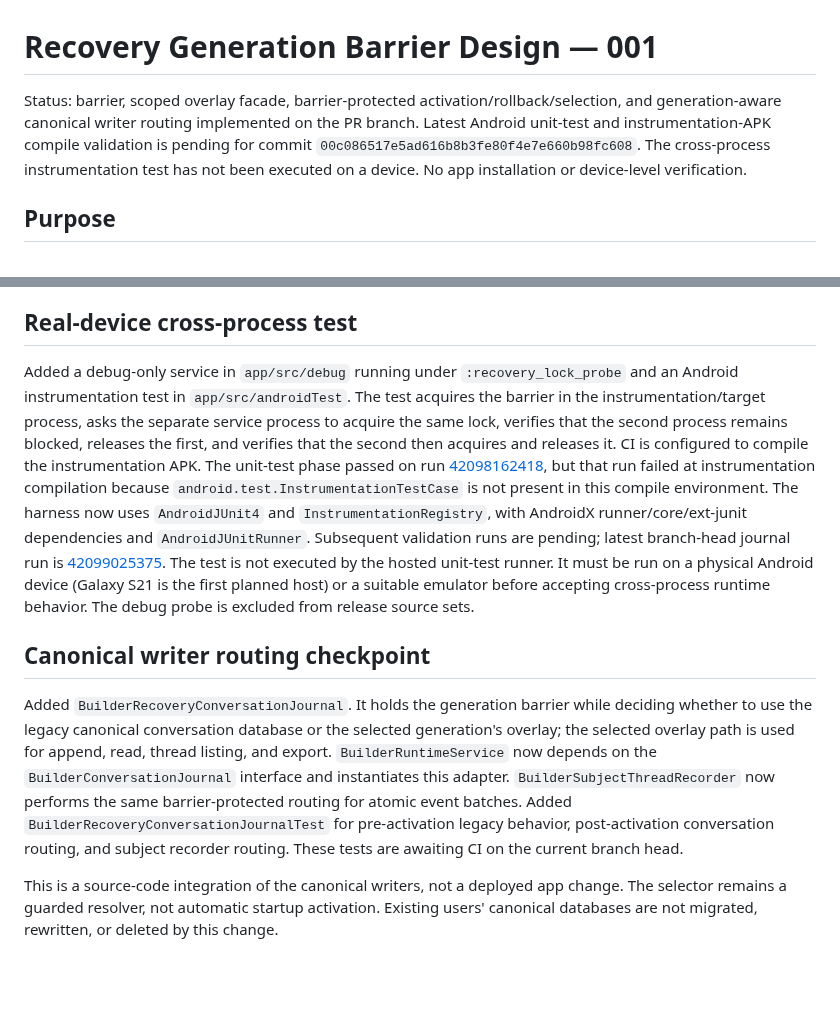
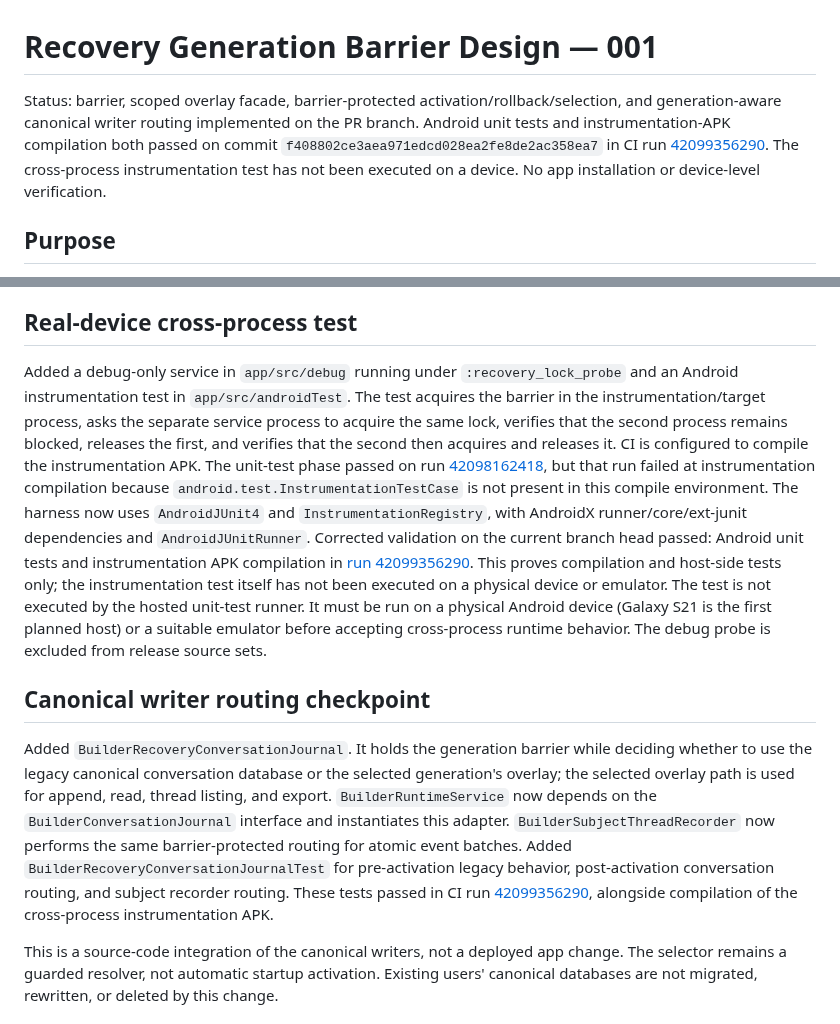
Before and after one commit to mcoke9-lgtm/Yggdrasil-Lean, a Markdown page: docs/RECOVERY_GENERATION_BARRIER_DESIGN_001.md, 2 parts joined by grey strips. Rendered like a GitHub page; blank space fills up the shorter version.

Commit message:
Record successful writer-routing tests and instrumentation APK build

```diff
--- a/docs/RECOVERY_GENERATION_BARRIER_DESIGN_001.md
+++ b/docs/RECOVERY_GENERATION_BARRIER_DESIGN_001.md
@@ -1,6 +1,6 @@
 # Recovery Generation Barrier Design — 001
 
-Status: barrier, scoped overlay facade, barrier-protected activation/rollback/selection, and generation-aware canonical writer routing implemented on the PR branch. Latest Android unit-test and instrumentation-APK compile validation is pending for commit `00c086517e5ad616b8b3fe80f4e7e660b98fc608`. The cross-process instrumentation test has not been executed on a device. No app installation or device-level verification.
+Status: barrier, scoped overlay facade, barrier-protected activation/rollback/selection, and generation-aware canonical writer routing implemented on the PR branch. Android unit tests and instrumentation-APK compilation both passed on commit `f408802ce3aea971edcd028ea2fe8de2ac358ea7` in CI run [42099356290](https://github.com/mcoke9-lgtm/Yggdrasil-Lean/actions/runs/42099356290). The cross-process instrumentation test has not been executed on a device. No app installation or device-level verification.
 
 ## Purpose
 
@@ -104,11 +104,11 @@ Added `BuilderRecoveryOverlayAccess` and focused tests. The facade resolves the
 
 ## Real-device cross-process test
 
-Added a debug-only service in `app/src/debug` running under `:recovery_lock_probe` and an Android instrumentation test in `app/src/androidTest`. The test acquires the barrier in the instrumentation/target process, asks the separate service process to acquire the same lock, verifies that the second process remains blocked, releases the first, and verifies that the second then acquires and releases it. CI is configured to compile the instrumentation APK. The unit-test phase passed on run [42098162418](https://github.com/mcoke9-lgtm/Yggdrasil-Lean/actions/runs/42098162418), but that run failed at instrumentation compilation because `android.test.InstrumentationTestCase` is not present in this compile environment. The harness now uses `AndroidJUnit4` and `InstrumentationRegistry`, with AndroidX runner/core/ext-junit dependencies and `AndroidJUnitRunner`. Subsequent validation runs are pending; latest branch-head journal run is [42099025375](https://github.com/mcoke9-lgtm/Yggdrasil-Lean/actions/runs/42099025375). The test is not executed by the hosted unit-test runner. It must be run on a physical Android device (Galaxy S21 is the first planned host) or a suitable emulator before accepting cross-process runtime behavior. The debug probe is excluded from release source sets.
+Added a debug-only service in `app/src/debug` running under `:recovery_lock_probe` and an Android instrumentation test in `app/src/androidTest`. The test acquires the barrier in the instrumentation/target process, asks the separate service process to acquire the same lock, verifies that the second process remains blocked, releases the first, and verifies that the second then acquires and releases it. CI is configured to compile the instrumentation APK. The unit-test phase passed on run [42098162418](https://github.com/mcoke9-lgtm/Yggdrasil-Lean/actions/runs/42098162418), but that run failed at instrumentation compilation because `android.test.InstrumentationTestCase` is not present in this compile environment. The harness now uses `AndroidJUnit4` and `InstrumentationRegistry`, with AndroidX runner/core/ext-junit dependencies and `AndroidJUnitRunner`. Corrected validation on the current branch head passed: Android unit tests and instrumentation APK compilation in [run 42099356290](https://github.com/mcoke9-lgtm/Yggdrasil-Lean/actions/runs/42099356290). This proves compilation and host-side tests only; the instrumentation test itself has not been executed on a physical device or emulator. The test is not executed by the hosted unit-test runner. It must be run on a physical Android device (Galaxy S21 is the first planned host) or a suitable emulator before accepting cross-process runtime behavior. The debug probe is excluded from release source sets.
 
 ## Canonical writer routing checkpoint
 
-Added `BuilderRecoveryConversationJournal`. It holds the generation barrier while deciding whether to use the legacy canonical conversation database or the selected generation's overlay; the selected overlay path is used for append, read, thread listing, and export. `BuilderRuntimeService` now depends on the `BuilderConversationJournal` interface and instantiates this adapter. `BuilderSubjectThreadRecorder` now performs the same barrier-protected routing for atomic event batches. Added `BuilderRecoveryConversationJournalTest` for pre-activation legacy behavior, post-activation conversation routing, and subject recorder routing. These tests are awaiting CI on the current branch head.
+Added `BuilderRecoveryConversationJournal`. It holds the generation barrier while deciding whether to use the legacy canonical conversation database or the selected generation's overlay; the selected overlay path is used for append, read, thread listing, and export. `BuilderRuntimeService` now depends on the `BuilderConversationJournal` interface and instantiates this adapter. `BuilderSubjectThreadRecorder` now performs the same barrier-protected routing for atomic event batches. Added `BuilderRecoveryConversationJournalTest` for pre-activation legacy behavior, post-activation conversation routing, and subject recorder routing. These tests passed in CI run [42099356290](https://github.com/mcoke9-lgtm/Yggdrasil-Lean/actions/runs/42099356290), alongside compilation of the cross-process instrumentation APK.
 
 This is a source-code integration of the canonical writers, not a deployed app change. The selector remains a guarded resolver, not automatic startup activation. Existing users' canonical databases are not migrated, rewritten, or deleted by this change.
 
```
